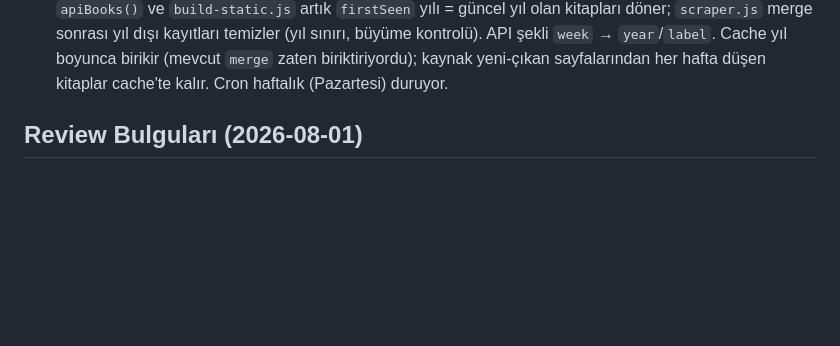
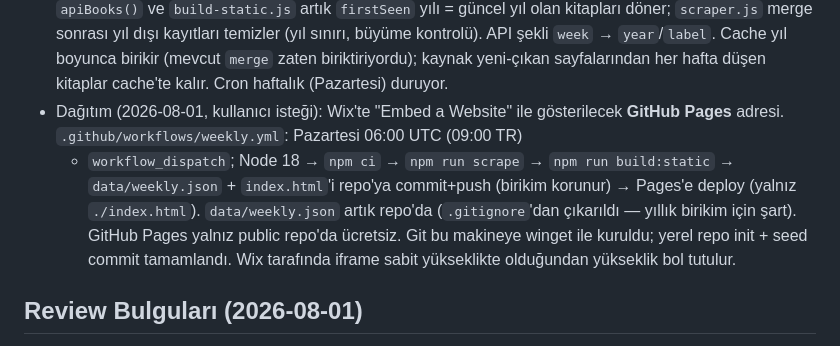
Before and after one commit to alicaneren-ll/books, a Markdown page: DEVAM.md, the part around the change. GitHub-like rendering; blank space fills up the shorter version.

Commit message:
DEVAM.md: GitHub Actions/Pages dağıtım notu

```diff
--- a/DEVAM.md
+++ b/DEVAM.md
@@ -263,6 +263,14 @@ npm start            # http://localhost:3000
   (yıl sınırı, büyüme kontrolü). API şekli `week` → `year`/`label`. Cache yıl boyunca
   birikir (mevcut `merge` zaten biriktiriyordu); kaynak yeni-çıkan sayfalarından her
   hafta düşen kitaplar cache'te kalır. Cron haftalık (Pazartesi) duruyor.
+- Dağıtım (2026-08-01, kullanıcı isteği): Wix'te "Embed a Website" ile gösterilecek
+  **GitHub Pages** adresi. `.github/workflows/weekly.yml`: Pazartesi 06:00 UTC (09:00 TR)
+  + `workflow_dispatch`; Node 18 → `npm ci` → `npm run scrape` → `npm run build:static` →
+  `data/weekly.json` + `index.html`'i repo'ya commit+push (birikim korunur) → Pages'e
+  deploy (yalnız `./index.html`). `data/weekly.json` artık repo'da (`.gitignore`'dan
+  çıkarıldı — yıllık birikim için şart). GitHub Pages yalnız public repo'da ücretsiz.
+  Git bu makineye winget ile kuruldu; yerel repo init + seed commit tamamlandı.
+  Wix tarafında iframe sabit yükseklikte olduğundan yükseklik bol tutulur.
 
 ## Review Bulguları (2026-08-01)
 - [x] Tek kaynak hatası tüm scrape'i durduruyor → **DÜZELTİLDİ (2026-08-01):** `runScraper`
```
